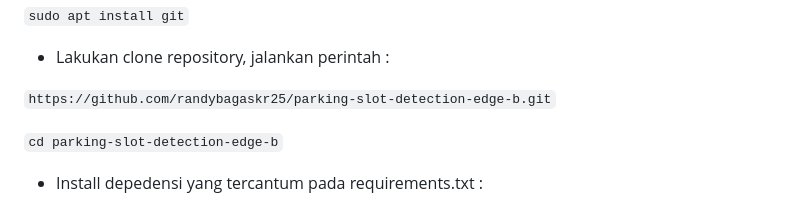
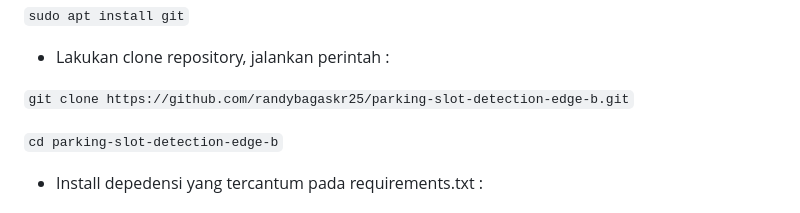
Before and after one commit to randybagaskr25/parking-slot-detection-edge-b, a Markdown page: README.md, the part around the change. Rendered like a GitHub page.

Commit message:
Update README.md revisi

```diff
--- a/README.md
+++ b/README.md
@@ -71,7 +71,7 @@ Untuk menginstall library yang digunakan pada sistem, jalankan perintah :
 
 - Lakukan clone repository, jalankan perintah :
 
-`https://github.com/randybagaskr25/parking-slot-detection-edge-b.git`
+`git clone https://github.com/randybagaskr25/parking-slot-detection-edge-b.git`
 
 `cd parking-slot-detection-edge-b`
 
```
